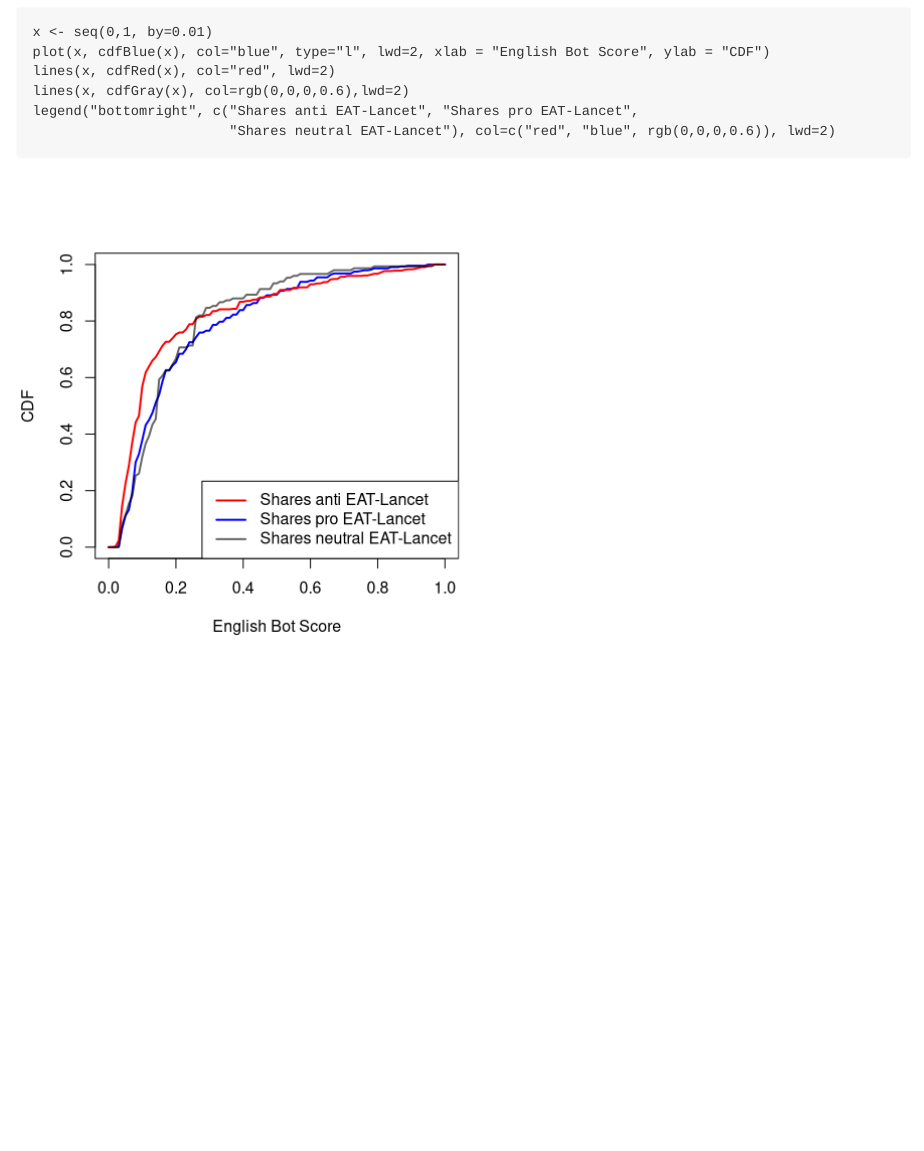
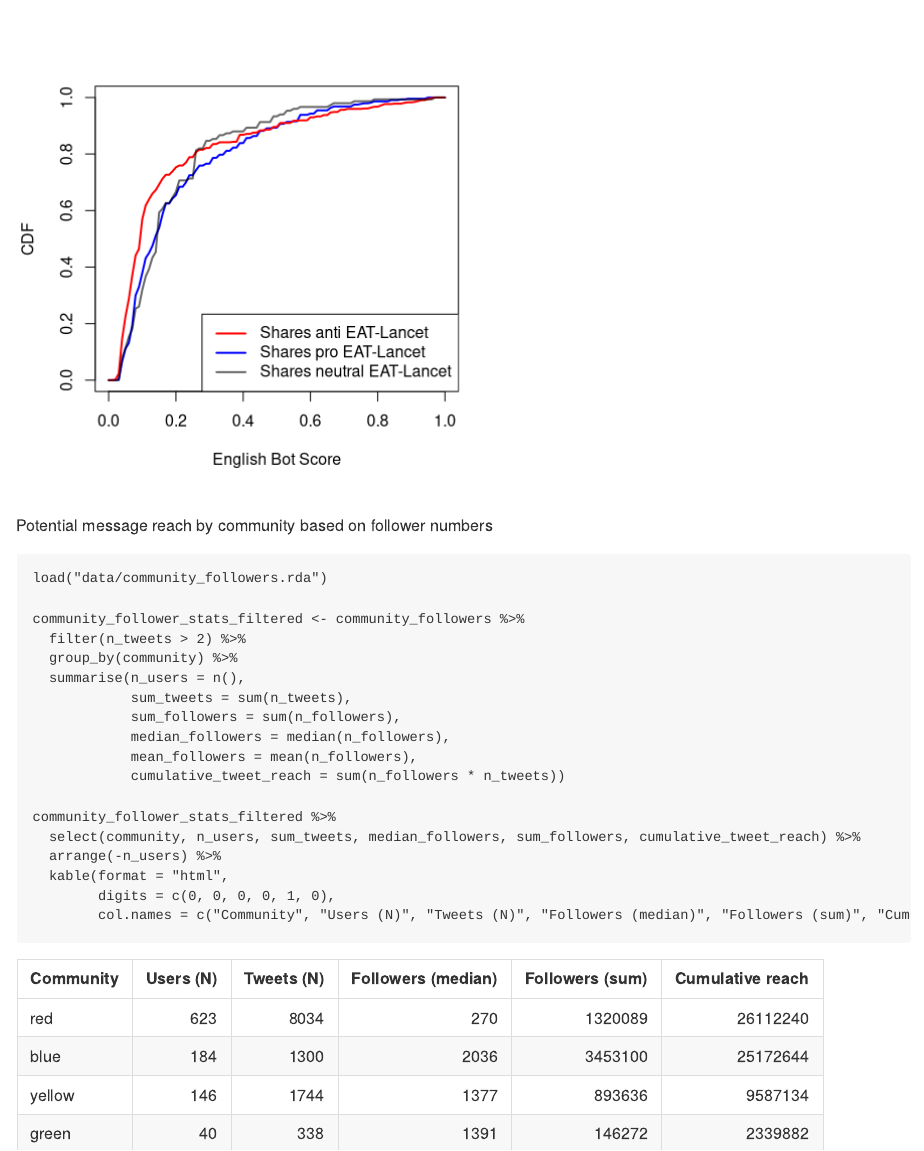
Before and after one commit to dgarcia-eu/EATLancetR, an R Markdown document (02_Network.Rmd): the page in a window 1100 px wide, from 9450 px down before the commit and from 9610 px down after it. Rendered offline with R 4.5, knitr and Pandoc, with nearby package versions; code that draws random numbers runs with fixed seeds of ours.

Commit message:
Add community follower data and analysis
This commit provides aggregated follower numbers for the main communities and adds a basic analysis for the potential message reach based on those follower numbers.

````diff
--- a/02_Network.Rmd
+++ b/02_Network.Rmd
@@ -227,3 +227,27 @@ legend("bottomright", c("Shares anti EAT-Lancet", "Shares pro EAT-Lancet",
                         "Shares neutral EAT-Lancet"), col=c("red", "blue", rgb(0,0,0,0.6)), lwd=2)
 
 ```
+
+
+Potential message reach by community based on follower numbers
+
+```{r, echo=TRUE, eval=TRUE}
+load("data/community_followers.rda")
+
+community_follower_stats_filtered <- community_followers %>%
+  filter(n_tweets > 2) %>%
+  group_by(community) %>%
+  summarise(n_users = n(),
+            sum_tweets = sum(n_tweets),
+            sum_followers = sum(n_followers),
+            median_followers = median(n_followers),
+            mean_followers = mean(n_followers),
+            cumulative_tweet_reach = sum(n_followers * n_tweets))
+
+community_follower_stats_filtered %>%
+  select(community, n_users, sum_tweets, median_followers, sum_followers, cumulative_tweet_reach) %>%
+  arrange(-n_users) %>%
+  kable(format = "html",
+        digits = c(0, 0, 0, 0, 1, 0),
+        col.names = c("Community", "Users (N)", "Tweets (N)", "Followers (median)", "Followers (sum)", "Cumulative reach"))
+```
````
Also changed, not shown: 02_Network.md, data/community_followers.rda (added), 8 other files.
